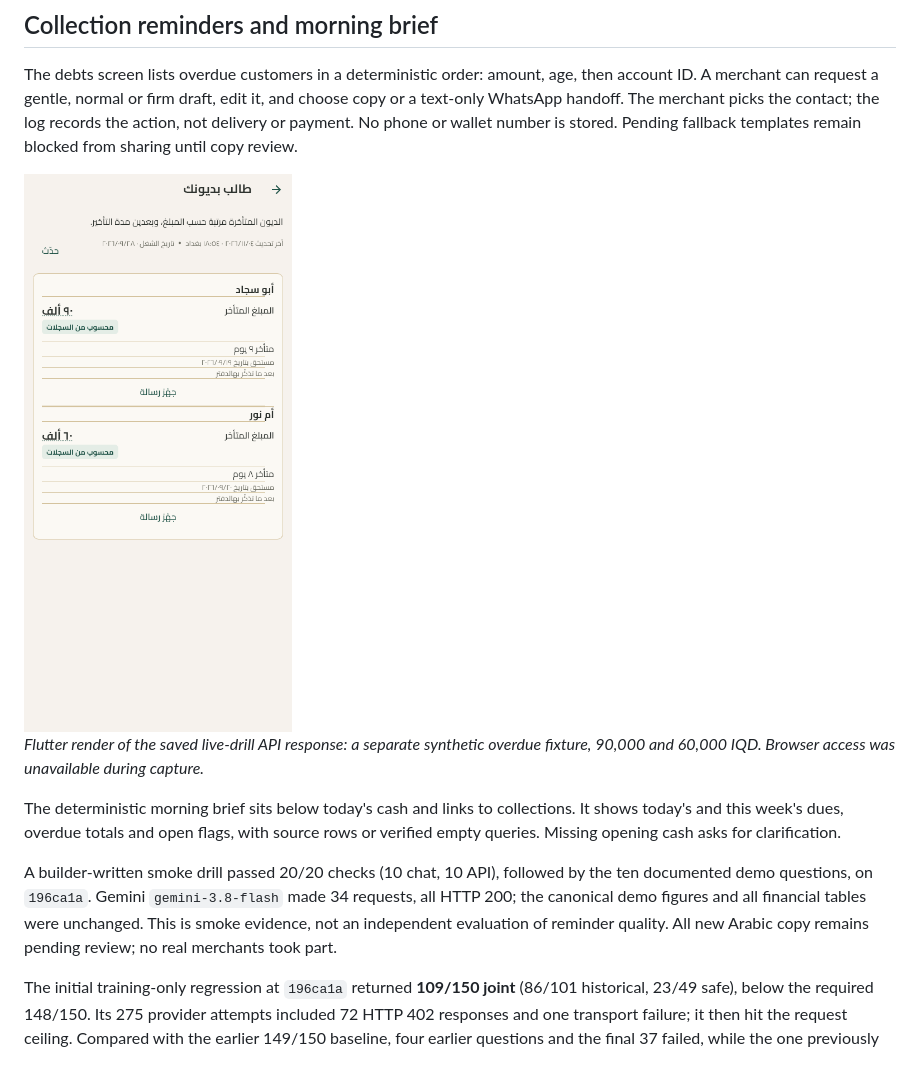
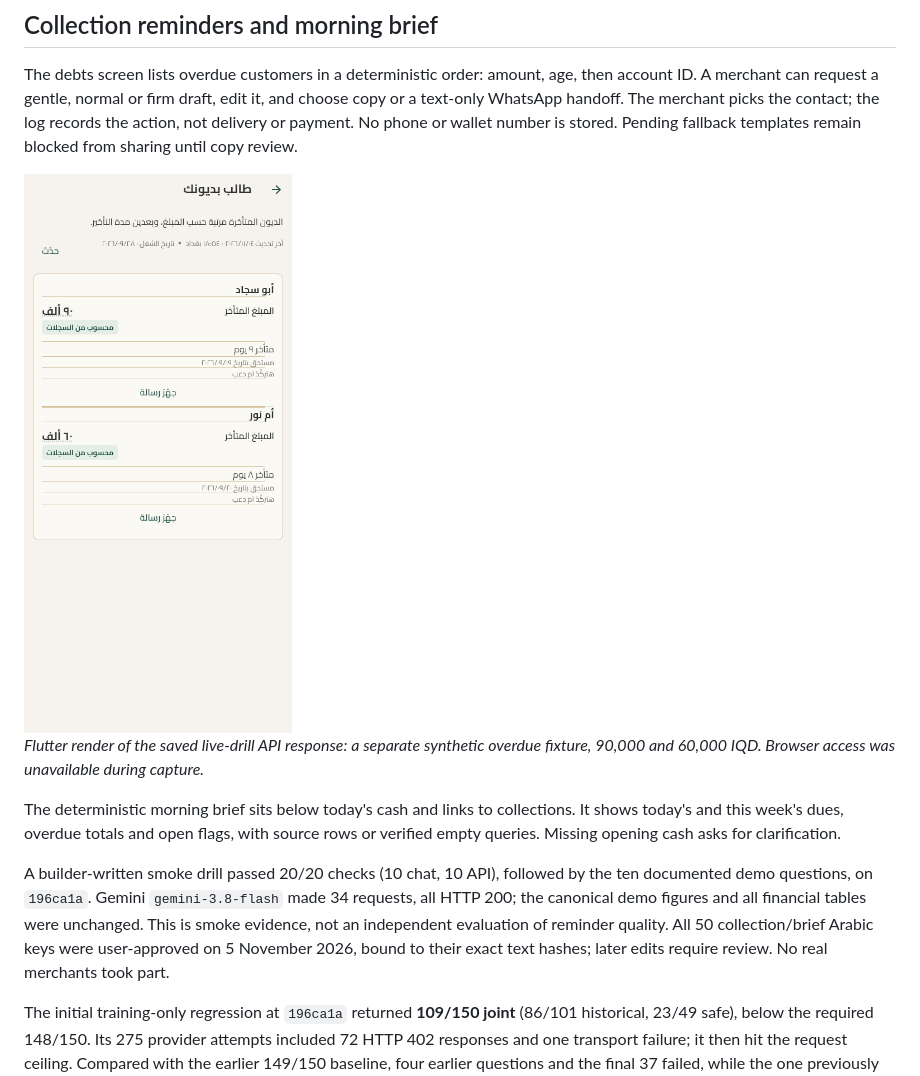
Before and after one commit to abdulwahed-s/Shgad, a Markdown page: README.md, the part around the change. Rendered like a GitHub page; pictures changed too: assets/readme/shot-collections.png.

```diff
--- a/README.md
+++ b/README.md
@@ -181,7 +181,9 @@ A builder-written smoke drill passed 20/20 checks (10 chat, 10 API), followed by
 the ten documented demo questions, on `196ca1a`. Gemini `gemini-3.8-flash` made
 34 requests, all HTTP 200; the canonical demo figures and all financial tables
 were unchanged. This is smoke evidence, not an independent evaluation of reminder
-quality. All new Arabic copy remains pending review; no real merchants took part.
+quality. All 50 collection/brief Arabic keys were user-approved on 5 November
+2026, bound to their exact text hashes; later edits require review. No real
+merchants took part.
 
 The initial training-only regression at `196ca1a` returned **109/150 joint**
 (86/101 historical, 23/49 safe), below the required 148/150. Its 275 provider
```
Also changed, not shown: 15 other files.
